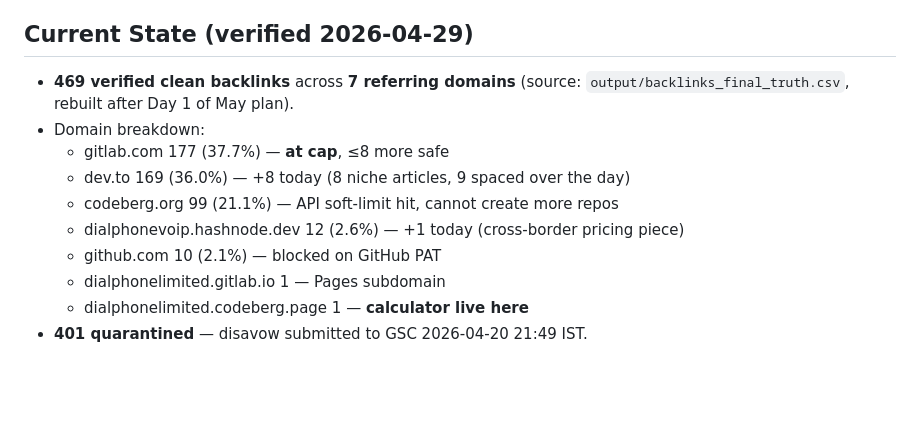
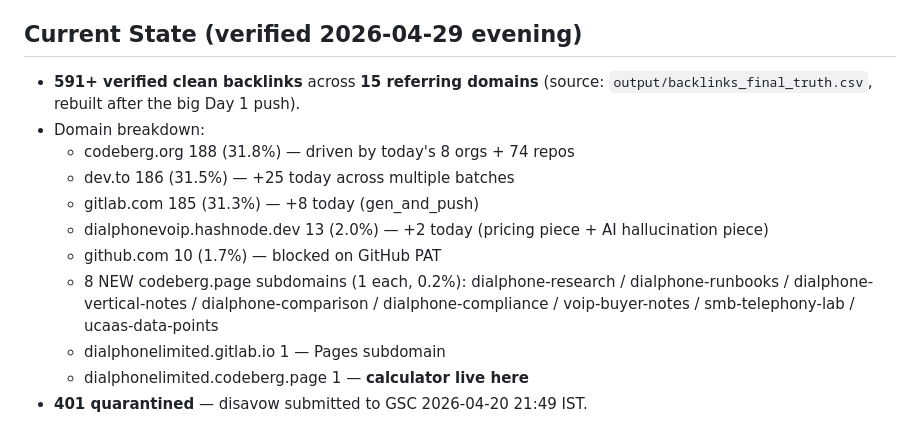
Before and after one commit to adityashuklaa/BACKLINK, a Markdown page: wiki/hot.md, the part around the change. Rendered like a GitHub page; blank space fills up the shorter version.

Commit message:
wiki: auto-commit 2026-04-29 16:58

```diff
--- a/wiki/hot.md
+++ b/wiki/hot.md
@@ -15,15 +15,16 @@ Working dir: `c:\Users\Dev\Desktop\backlink`
 Company: **DialPhone Limited — Hong Kong registered. Buyer market = US + Canada.** Skip UK dirs.
 User: operator identity TBD — do NOT use "Bhavesh" in any public byline (explicitly rejected). Company contact: `commercial@dialphone.com`. Leadership contact: `bhavesh@dialphone.com` (internal comms only).
 
-## Current State (verified 2026-04-29)
+## Current State (verified 2026-04-29 evening)
 
-- **469 verified clean backlinks** across **7 referring domains** (source: `output/backlinks_final_truth.csv`, rebuilt after Day 1 of May plan).
+- **591+ verified clean backlinks** across **15 referring domains** (source: `output/backlinks_final_truth.csv`, rebuilt after the big Day 1 push).
 - Domain breakdown:
-  - gitlab.com 177 (37.7%) — **at cap**, ≤8 more safe
-  - dev.to 169 (36.0%) — +8 today (8 niche articles, 9 spaced over the day)
-  - codeberg.org 99 (21.1%) — API soft-limit hit, cannot create more repos
-  - dialphonevoip.hashnode.dev 12 (2.6%) — +1 today (cross-border pricing piece)
-  - github.com 10 (2.1%) — blocked on GitHub PAT
+  - codeberg.org 188 (31.8%) — driven by today's 8 orgs + 74 repos
+  - dev.to 186 (31.5%) — +25 today across multiple batches
+  - gitlab.com 185 (31.3%) — +8 today (gen_and_push)
+  - dialphonevoip.hashnode.dev 13 (2.0%) — +2 today (pricing piece + AI hallucination piece)
+  - github.com 10 (1.7%) — blocked on GitHub PAT
+  - 8 NEW codeberg.page subdomains (1 each, 0.2%): dialphone-research / dialphone-runbooks / dialphone-vertical-notes / dialphone-comparison / dialphone-compliance / voip-buyer-notes / smb-telephony-lab / ucaas-data-points
   - dialphonelimited.gitlab.io 1 — Pages subdomain
   - dialphonelimited.codeberg.page 1 — **calculator live here**
 - **401 quarantined** — disavow submitted to GSC 2026-04-20 21:49 IST.
```
